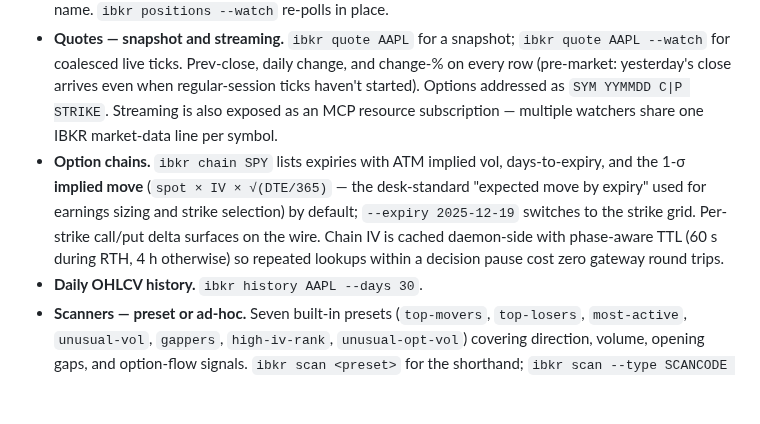
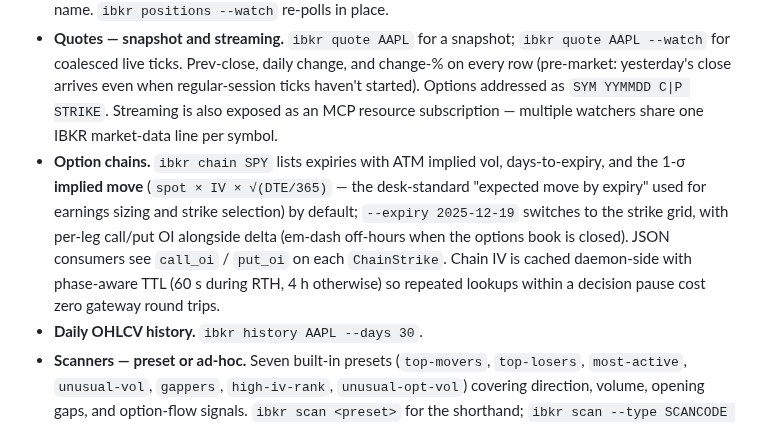
Before and after one commit to osauer/ibkr, a Markdown page: README.md, the part around one of its changes. GitHub-like rendering; blank space fills up the shorter version.

```diff
--- a/README.md
+++ b/README.md
@@ -54,7 +54,7 @@ The installer detects your OS/arch, fetches the matching tarball from the latest
 - **Account snapshot.** NLV, buying power, cash, margin, available funds, gross position value, session unrealized/realized P&L, the margin cushion, and IBKR's start-of-trading-day Daily P&L (account-level) — rendered in the account's base currency with the right symbol (`€`, `$`, `£`, `¥`, or the ISO code). Margin accounts also get the look-ahead block (post-overnight-cycle projections of init/maint/available/excess), which catches "fine intraday, blown by 5pm" cases. Multi-currency accounts get a `currency_exposure` block: one row per non-base holding with the gateway-reported FX rate and the base-currency conversion.
 - **Positions with live Greeks.** Each option leg carries delta, gamma, theta, vega, plus its own bid/ask, IV, and prior settle — so wide spreads on illiquid contracts are visible and option-level daily P&L is unambiguous. A `DAY P&L` column carries IBKR's per-conId start-of-trading-day delta (from `reqPnLSingle`) for both stocks and options — one consistent metric across the book. The column always renders; nil rows show em-dash so the field is discoverable on the first call. A `portfolio` block aggregates effective delta in share-equivalents, dollar delta, daily theta, gamma, and vega, with an FX-sensitivity rollup for multi-currency books. `--by underlying` consolidates stock and option legs per name. `ibkr positions --watch` re-polls in place.
 - **Quotes — snapshot and streaming.** `ibkr quote AAPL` for a snapshot; `ibkr quote AAPL --watch` for coalesced live ticks. Prev-close, daily change, and change-% on every row (pre-market: yesterday's close arrives even when regular-session ticks haven't started). Options addressed as `SYM YYMMDD C|P STRIKE`. Streaming is also exposed as an MCP resource subscription — multiple watchers share one IBKR market-data line per symbol.
-- **Option chains.** `ibkr chain SPY` lists expiries with ATM implied vol, days-to-expiry, and the 1-σ **implied move** (`spot × IV × √(DTE/365)` — the desk-standard "expected move by expiry" used for earnings sizing and strike selection) by default; `--expiry 2025-12-19` switches to the strike grid. Per-strike call/put delta surfaces on the wire. Chain IV is cached daemon-side with phase-aware TTL (60 s during RTH, 4 h otherwise) so repeated lookups within a decision pause cost zero gateway round trips.
+- **Option chains.** `ibkr chain SPY` lists expiries with ATM implied vol, days-to-expiry, and the 1-σ **implied move** (`spot × IV × √(DTE/365)` — the desk-standard "expected move by expiry" used for earnings sizing and strike selection) by default; `--expiry 2025-12-19` switches to the strike grid, with per-leg call/put OI alongside delta (em-dash off-hours when the options book is closed). JSON consumers see `call_oi` / `put_oi` on each `ChainStrike`. Chain IV is cached daemon-side with phase-aware TTL (60 s during RTH, 4 h otherwise) so repeated lookups within a decision pause cost zero gateway round trips.
 - **Daily OHLCV history.** `ibkr history AAPL --days 30`.
 - **Scanners — preset or ad-hoc.** Seven built-in presets (`top-movers`, `top-losers`, `most-active`, `unusual-vol`, `gappers`, `high-iv-rank`, `unusual-opt-vol`) covering direction, volume, opening gaps, and option-flow signals. `ibkr scan <preset>` for the shorthand; `ibkr scan --type SCANCODE --exchange LOCATIONCODE` for ad-hoc queries; `ibkr scan params [--instrument STK]` to dump the gateway's valid `scanCode` / `locationCode` catalog. Add your own presets in `config.toml`.
 - **Position sizing.** `ibkr size --symbol AAPL --entry 207.50 --stop 202.50 --risk-pct 1` does fixed-fractional math against live NLV. Add `--target` to also get the **R-multiple** (reward:risk) and the breakeven win rate — the standard "is this trade worth taking" filter (≥ 2R typical). Pure arithmetic; never proposes or attempts an order.
```
Also changed, not shown: other parts of README.md (+2 -2 lines).
